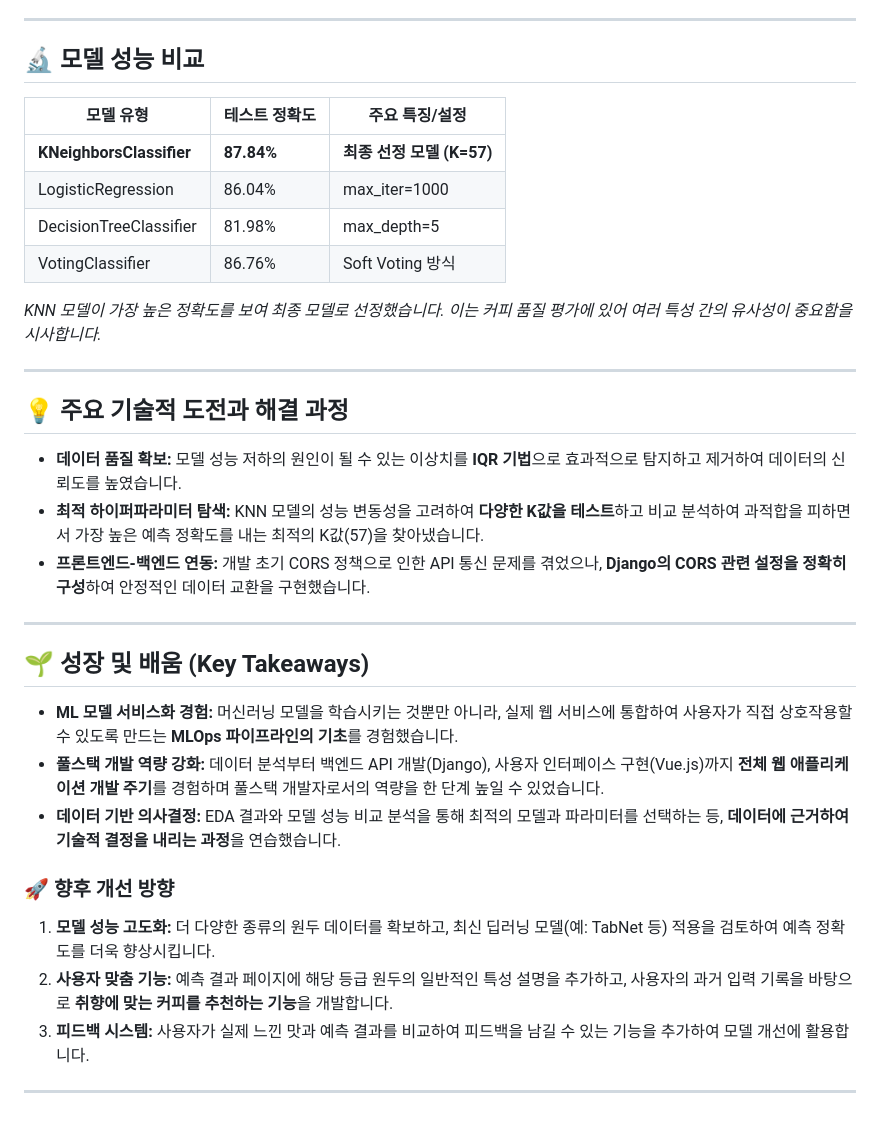
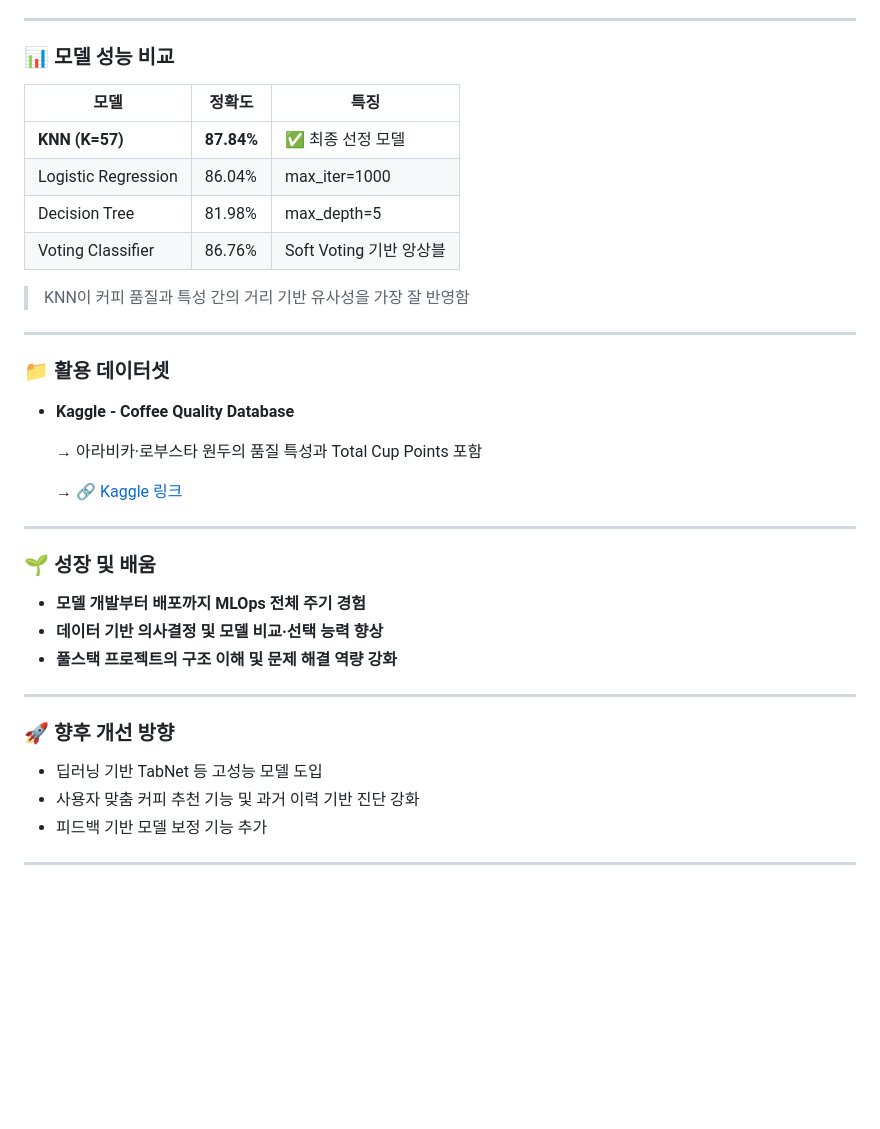
Before and after one commit to Bae-Sunny/algorithm, a Markdown page: CoffeeKNNet/Indetail.md, the part around the change printed below. Drawn GitHub-style; blank space fills up the shorter version.

```diff
--- a/CoffeeKNNet/Indetail.md
+++ b/CoffeeKNNet/Indetail.md
@@ -63,37 +89,43 @@
 
 ---
 
-## 🔬 모델 성능 비교
+### 📊 모델 성능 비교
 
-| 모델 유형 | 테스트 정확도 | 주요 특징/설정 |
+| 모델 | 정확도 | 특징 |
 | --- | --- | --- |
-| **KNeighborsClassifier** | **87.84%** | **최종 선정 모델 (K=57)** |
-| LogisticRegression | 86.04% | max_iter=1000 |
-| DecisionTreeClassifier | 81.98% | max_depth=5 |
-| VotingClassifier | 86.76% | Soft Voting 방식 |
+| **KNN (K=57)** | **87.84%** | ✅ 최종 선정 모델 |
+| Logistic Regression | 86.04% | max_iter=1000 |
+| Decision Tree | 81.98% | max_depth=5 |
+| Voting Classifier | 86.76% | Soft Voting 기반 앙상블 |
 
-*KNN 모델이 가장 높은 정확도를 보여 최종 모델로 선정했습니다. 이는 커피 품질 평가에 있어 여러 특성 간의 유사성이 중요함을 시사합니다.*
+> KNN이 커피 품질과 특성 간의 거리 기반 유사성을 가장 잘 반영함
+>
 
 ---
 
-## 💡 주요 기술적 도전과 해결 과정
+### 📁 활용 데이터셋
 
-- **데이터 품질 확보:** 모델 성능 저하의 원인이 될 수 있는 이상치를 **IQR 기법**으로 효과적으로 탐지하고 제거하여 데이터의 신뢰도를 높였습니다.
-- **최적 하이퍼파라미터 탐색:** KNN 모델의 성능 변동성을 고려하여 **다양한 K값을 테스트**하고 비교 분석하여 과적합을 피하면서 가장 높은 예측 정확도를 내는 최적의 K값(57)을 찾아냈습니다.
-- **프론트엔드-백엔드 연동:** 개발 초기 CORS 정책으로 인한 API 통신 문제를 겪었으나, **Django의 CORS 관련 설정을 정확히 구성**하여 안정적인 데이터 교환을 구현했습니다.
+- **Kaggle - Coffee Quality Database**
+
+    → 아라비카·로부스타 원두의 품질 특성과 Total Cup Points 포함
+
+    → [🔗 Kaggle 링크](https://www.kaggle.com/datasets/volpatto/coffee-quality-database-from-cqi/data)
+
 
 ---
 
-## 🌱 성장 및 배움 (Key Takeaways)
+### 🌱 성장 및 배움
 
-- **ML 모델 서비스화 경험:** 머신러닝 모델을 학습시키는 것뿐만 아니라, 실제 웹 서비스에 통합하여 사용자가 직접 상호작용할 수 있도록 만드는 **MLOps 파이프라인의 기초**를 경험했습니다.
-- **풀스택 개발 역량 강화:** 데이터 분석부터 백엔드 API 개발(Django), 사용자 인터페이스 구현(Vue.js)까지 **전체 웹 애플리케이션 개발 주기**를 경험하며 풀스택 개발자로서의 역량을 한 단계 높일 수 있었습니다.
-- **데이터 기반 의사결정:** EDA 결과와 모델 성능 비교 분석을 통해 최적의 모델과 파라미터를 선택하는 등, **데이터에 근거하여 기술적 결정을 내리는 과정**을 연습했습니다.
+- **모델 개발부터 배포까지 MLOps 전체 주기 경험**
+- **데이터 기반 의사결정 및 모델 비교·선택 능력 향상**
+- **풀스택 프로젝트의 구조 이해 및 문제 해결 역량 강화**
+
+---
 
 ### 🚀 향후 개선 방향
 
-1. **모델 성능 고도화:** 더 다양한 종류의 원두 데이터를 확보하고, 최신 딥러닝 모델(예: TabNet 등) 적용을 검토하여 예측 정확도를 더욱 향상시킵니다.
-2. **사용자 맞춤 기능:** 예측 결과 페이지에 해당 등급 원두의 일반적인 특성 설명을 추가하고, 사용자의 과거 입력 기록을 바탕으로 **취향에 맞는 커피를 추천하는 기능**을 개발합니다.
-3. **피드백 시스템:** 사용자가 실제 느낀 맛과 예측 결과를 비교하여 피드백을 남길 수 있는 기능을 추가하여 모델 개선에 활용합니다.
+- 딥러닝 기반 TabNet 등 고성능 모델 도입
+- 사용자 맞춤 커피 추천 기능 및 과거 이력 기반 진단 강화
+- 피드백 기반 모델 보정 기능 추가
 
 ---
```
Also changed, not shown: other parts of CoffeeKNNet/Indetail.md (+64 -38 lines).
